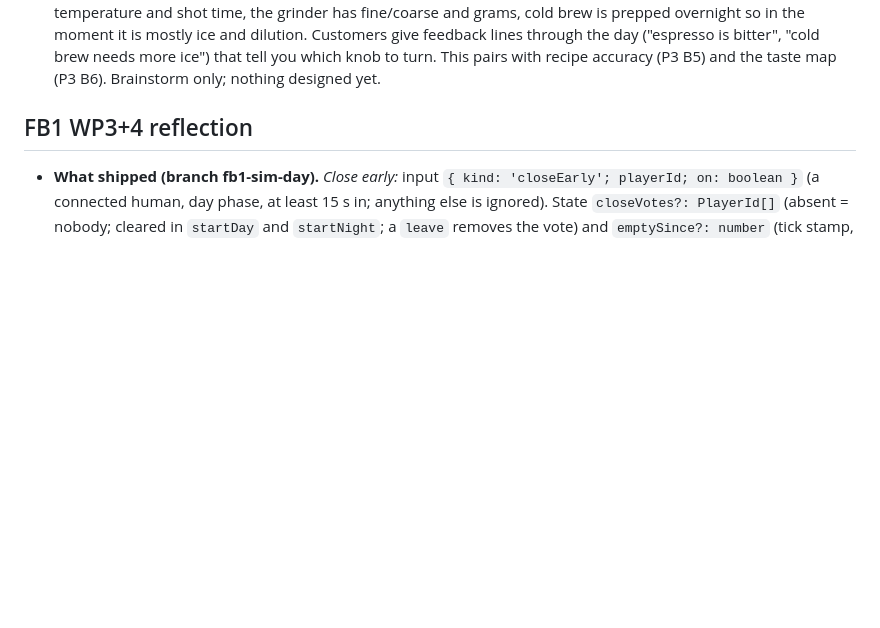
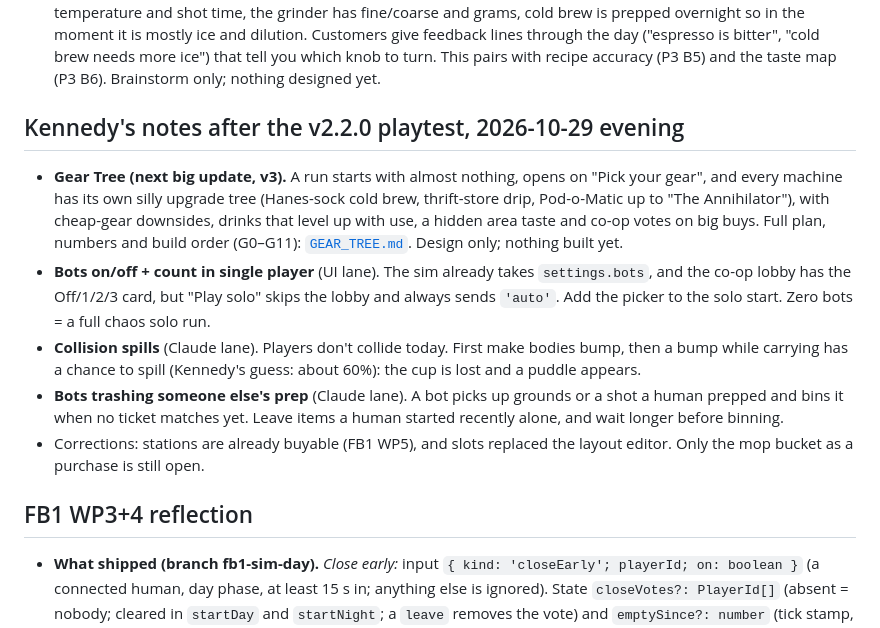
Before and after one commit to snowmexican7/CafeTycoon, a Markdown page: docs/BACKLOG.md, the part around the change. GitHub-like rendering; blank space fills up the shorter version.

Commit message:
docs: Gear Tree design plan (GEAR_TREE.md) + backlog pointers for post-v2.2.0 playtest notes

```diff
--- a/docs/BACKLOG.md
+++ b/docs/BACKLOG.md
@@ -107,6 +107,24 @@ Written down from a voice note after the Phase 3 playtest. Only the first item i
   lines through the day ("espresso is bitter", "cold brew needs more ice") that tell you which
   knob to turn. This pairs with recipe accuracy (P3 B5) and the taste map (P3 B6). Brainstorm
   only; nothing designed yet.
+
+## Kennedy's notes after the v2.2.0 playtest, 2026-10-29 evening
+
+- **Gear Tree (next big update, v3).** A run starts with almost nothing, opens on "Pick your gear",
+  and every machine has its own silly upgrade tree (Hanes-sock cold brew, thrift-store drip, Pod-o-Matic
+  up to "The Annihilator"), with cheap-gear downsides, drinks that level up with use, a hidden area
+  taste and co-op votes on big buys. Full plan, numbers and build order (G0–G11):
+  [`GEAR_TREE.md`](GEAR_TREE.md). Design only; nothing built yet.
+- **Bots on/off + count in single player** (UI lane). The sim already takes `settings.bots`, and the
+  co-op lobby has the Off/1/2/3 card, but "Play solo" skips the lobby and always sends `'auto'`. Add the
+  picker to the solo start. Zero bots = a full chaos solo run.
+- **Collision spills** (Claude lane). Players don't collide today. First make bodies bump, then a bump
+  while carrying has a chance to spill (Kennedy's guess: about 60%): the cup is lost and a puddle appears.
+- **Bots trashing someone else's prep** (Claude lane). A bot picks up grounds or a shot a human prepped
+  and bins it when no ticket matches yet. Leave items a human started recently alone, and wait longer
+  before binning.
+- Corrections: stations are already buyable (FB1 WP5), and slots replaced the layout editor. Only the
+  mop bucket as a purchase is still open.
 
 ## FB1 WP3+4 reflection
 
```
Also changed, not shown: docs/GEAR_TREE.md (added, +299 -0 lines).
